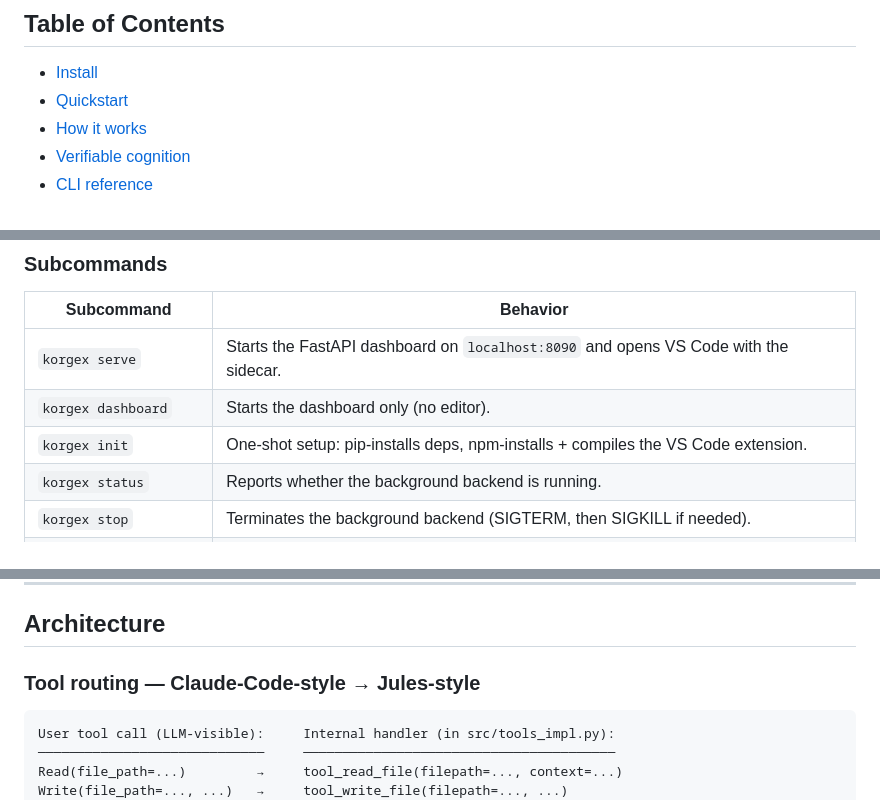
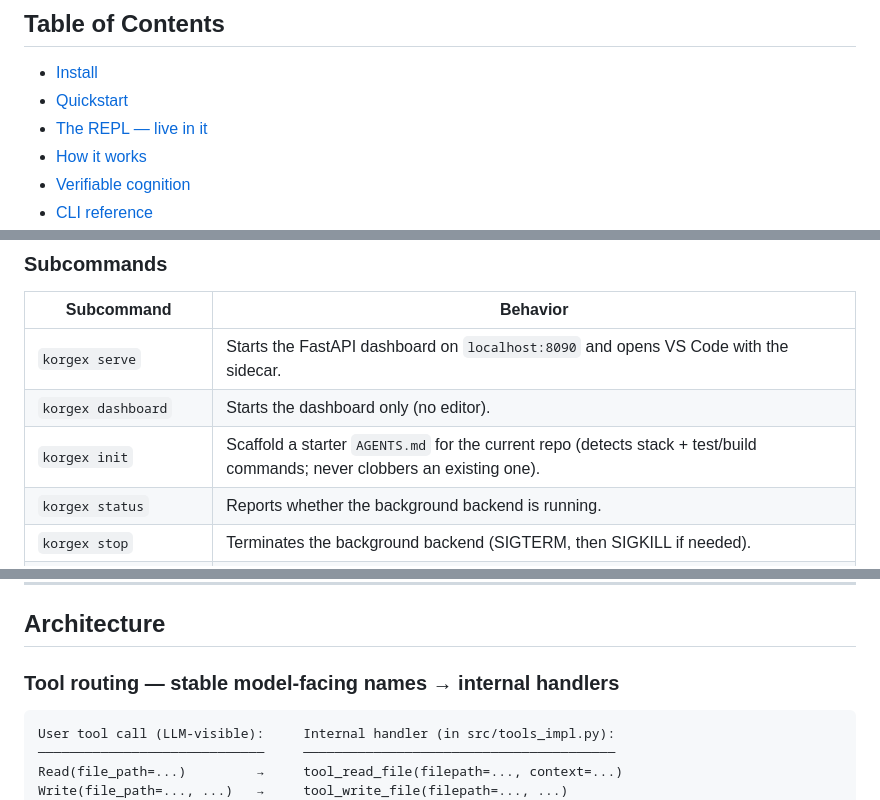
Before and after one commit to New1Direction/korgex, a Markdown page: README.md, 3 parts joined by grey strips. GitHub-like rendering.

````diff
--- a/README.md
+++ b/README.md
@@ -18,6 +18,7 @@ $ korgex "add a /healthz endpoint that returns 200 with uptime"
 
 - [Install](#install)
 - [Quickstart](#quickstart)
+- [The REPL — live in it](#the-repl--live-in-it)
 - [How it works](#how-it-works)
 - [Verifiable cognition](#verifiable-cognition)
 - [CLI reference](#cli-reference)
@@ -227,7 +258,7 @@ korgex --quiet "list all functions called from main()"
 |---|---|
 | `korgex serve` | Starts the FastAPI dashboard on `localhost:8090` and opens VS Code with the sidecar. |
 | `korgex dashboard` | Starts the dashboard only (no editor). |
-| `korgex init` | One-shot setup: pip-installs deps, npm-installs + compiles the VS Code extension. |
+| `korgex init` | Scaffold a starter `AGENTS.md` for the current repo (detects stack + test/build commands; never clobbers an existing one). |
 | `korgex status` | Reports whether the background backend is running. |
 | `korgex stop` | Terminates the background backend (SIGTERM, then SIGKILL if needed). |
 | `korgex install-extension` | Installs the compiled `.vsix` into your local VS Code. |
@@ -415,7 +448,7 @@ All swarm endpoints are synchronous (FastAPI thread-pools them) and return JSON:
 
 ## Architecture
 
-### Tool routing — Claude-Code-style → Jules-style
+### Tool routing — stable model-facing names → internal handlers
 
 ```
 User tool call (LLM-visible):     Internal handler (in src/tools_impl.py):
````
Also changed, not shown: other parts of README.md (+48 -13 lines).
